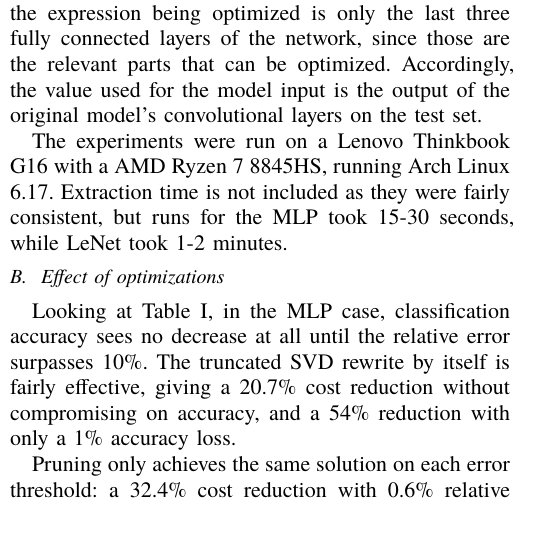
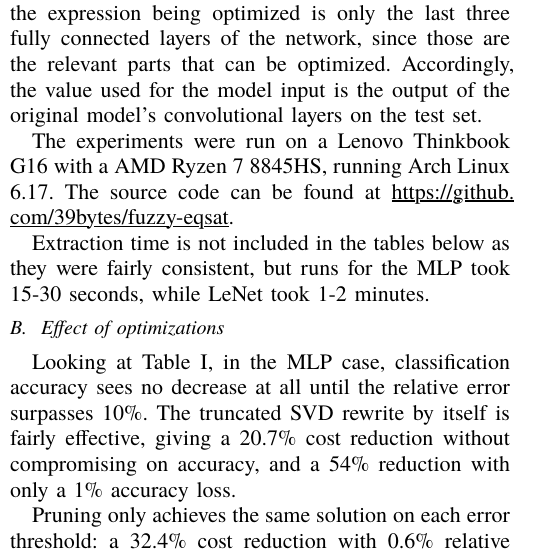
Before and after one commit to 39bytes/fuzzy-eqsat, a Typst document (report/main.typ): part of one column of page 4 of 7, cut so that both start at the same text. The pictures show the PDF file report/main.pdf that the author committed with the source.

Commit message:
add link to github

```diff
--- a/report/main.typ
+++ b/report/main.typ
@@ -505,7 +505,11 @@ since those are the relevant parts that can be optimized. Accordingly, the value
 the output of the original model's convolutional layers on the test set.
 
 The experiments were run on a Lenovo Thinkbook G16 with a AMD Ryzen 7 8845HS, running Arch Linux 6.17.
-Extraction time is not included as they were fairly consistent, but runs for the MLP took 15-30 seconds, while LeNet took 1-2 minutes.
+#show link: underline
+The source code can be found at #link("https://github.com/39bytes/fuzzy-eqsat").
+
+Extraction time is not included in the tables below as they were fairly consistent, but runs for the MLP took 15-30 seconds, while LeNet took 1-2 minutes.
+
 
 #place(
   top + center,
```
Also changed, not shown: report/main.pdf.
